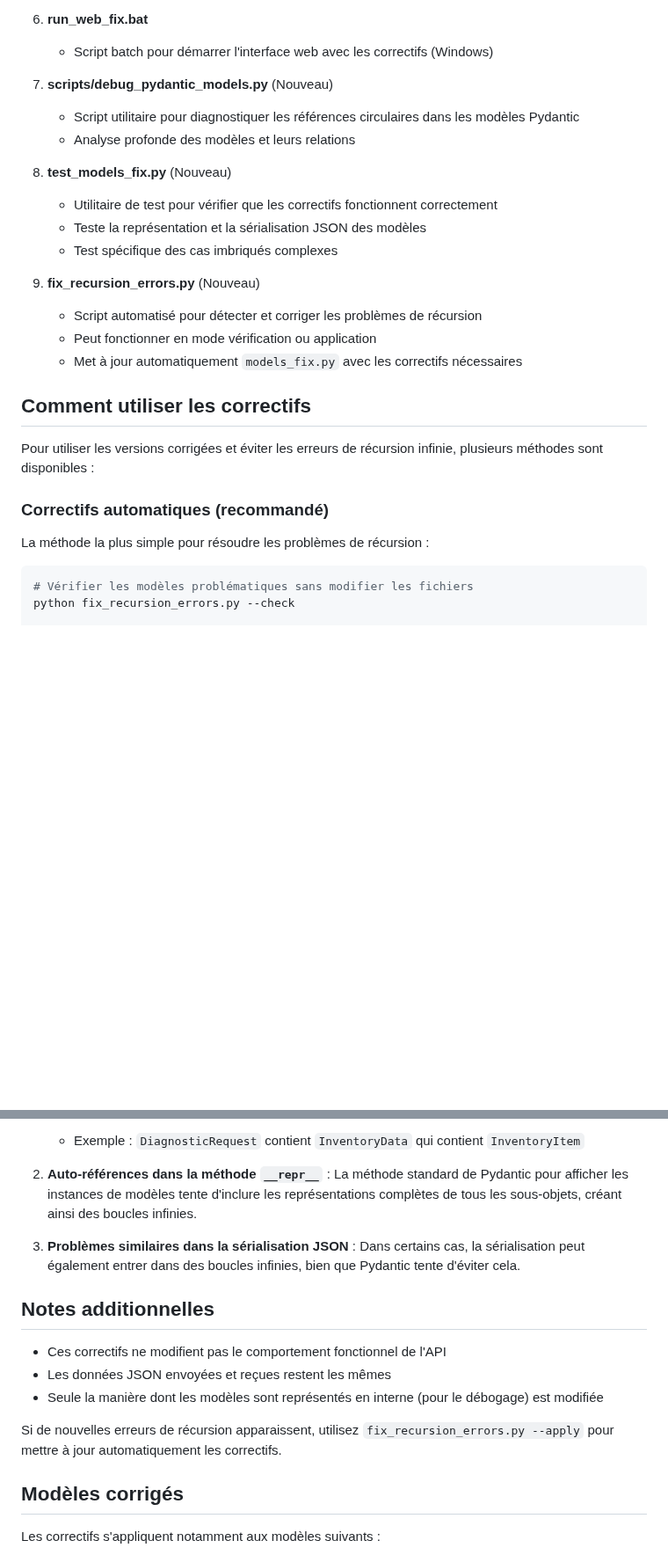
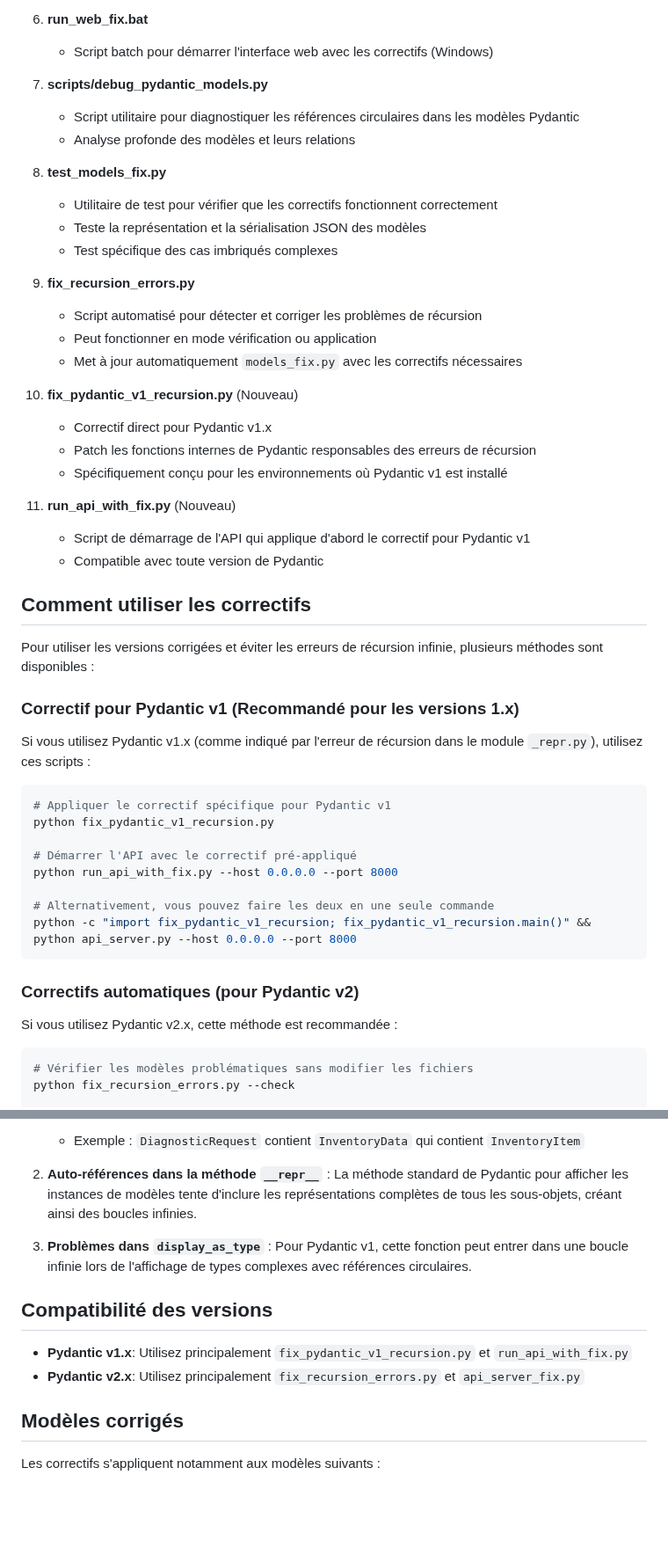
Before and after one commit to Karamasoldier/forestai-management, a Markdown page: README_FIXES.md, 2 parts joined by grey strips. Shown at 88% size. GitHub-like rendering; blank space fills up the shorter version.

Commit message:
Update: Documentation pour les correctifs spécifiques à Pydantic v1

````diff
--- a/README_FIXES.md
+++ b/README_FIXES.md
@@ -31,27 +31,51 @@ Plusieurs fichiers ont été ajoutés pour résoudre ce problème :
 6. **run_web_fix.bat**
    - Script batch pour démarrer l'interface web avec les correctifs (Windows)
 
-7. **scripts/debug_pydantic_models.py** (Nouveau)
+7. **scripts/debug_pydantic_models.py**
    - Script utilitaire pour diagnostiquer les références circulaires dans les modèles Pydantic
    - Analyse profonde des modèles et leurs relations
 
-8. **test_models_fix.py** (Nouveau)
+8. **test_models_fix.py**
    - Utilitaire de test pour vérifier que les correctifs fonctionnent correctement
    - Teste la représentation et la sérialisation JSON des modèles
    - Test spécifique des cas imbriqués complexes
 
-9. **fix_recursion_errors.py** (Nouveau)
+9. **fix_recursion_errors.py**
    - Script automatisé pour détecter et corriger les problèmes de récursion
    - Peut fonctionner en mode vérification ou application
    - Met à jour automatiquement `models_fix.py` avec les correctifs nécessaires
+
+10. **fix_pydantic_v1_recursion.py** (Nouveau)
+    - Correctif direct pour Pydantic v1.x
+    - Patch les fonctions internes de Pydantic responsables des erreurs de récursion
+    - Spécifiquement conçu pour les environnements où Pydantic v1 est installé
+
+11. **run_api_with_fix.py** (Nouveau)
+    - Script de démarrage de l'API qui applique d'abord le correctif pour Pydantic v1
+    - Compatible avec toute version de Pydantic
 
 ## Comment utiliser les correctifs
 
 Pour utiliser les versions corrigées et éviter les erreurs de récursion infinie, plusieurs méthodes sont disponibles :
 
-### Correctifs automatiques (recommandé)
+### Correctif pour Pydantic v1 (Recommandé pour les versions 1.x)
 
-La méthode la plus simple pour résoudre les problèmes de récursion :
+Si vous utilisez Pydantic v1.x (comme indiqué par l'erreur de récursion dans le module `_repr.py`), utilisez ces scripts :
+
+```bash
+# Appliquer le correctif spécifique pour Pydantic v1
+python fix_pydantic_v1_recursion.py
+
+# Démarrer l'API avec le correctif pré-appliqué
+python run_api_with_fix.py --host 0.0.0.0 --port 8000
+
+# Alternativement, vous pouvez faire les deux en une seule commande
+python -c "import fix_pydantic_v1_recursion; fix_pydantic_v1_recursion.main()" && python api_server.py --host 0.0.0.0 --port 8000
+```
+
+### Correctifs automatiques (pour Pydantic v2)
+
+Si vous utilisez Pydantic v2.x, cette méthode est recommandée :
 
 ```bash
 # Vérifier les modèles problématiques sans modifier les fichiers
@@ -133,15 +165,12 @@ Les erreurs de récursion sont principalement dues à :
 
 2. **Auto-références dans la méthode `__repr__`** : La méthode standard de Pydantic pour afficher les instances de modèles tente d'inclure les représentations complètes de tous les sous-objets, créant ainsi des boucles infinies.
 
-3. **Problèmes similaires dans la sérialisation JSON** : Dans certains cas, la sérialisation peut également entrer dans des boucles infinies, bien que Pydantic tente d'éviter cela.
+3. **Problèmes dans `display_as_type`** : Pour Pydantic v1, cette fonction peut entrer dans une boucle infinie lors de l'affichage de types complexes avec références circulaires.
 
-## Notes additionnelles
+## Compatibilité des versions
 
-- Ces correctifs ne modifient pas le comportement fonctionnel de l'API
-- Les données JSON envoyées et reçues restent les mêmes
-- Seule la manière dont les modèles sont représentés en interne (pour le débogage) est modifiée
-
-Si de nouvelles erreurs de récursion apparaissent, utilisez `fix_recursion_errors.py --apply` pour mettre à jour automatiquement les correctifs.
+- **Pydantic v1.x**: Utilisez principalement `fix_pydantic_v1_recursion.py` et `run_api_with_fix.py`
+- **Pydantic v2.x**: Utilisez principalement `fix_recursion_errors.py` et `api_server_fix.py`
 
 ## Modèles corrigés
 
````
Also changed, not shown: other parts of README_FIXES.md (+12 -4 lines).
